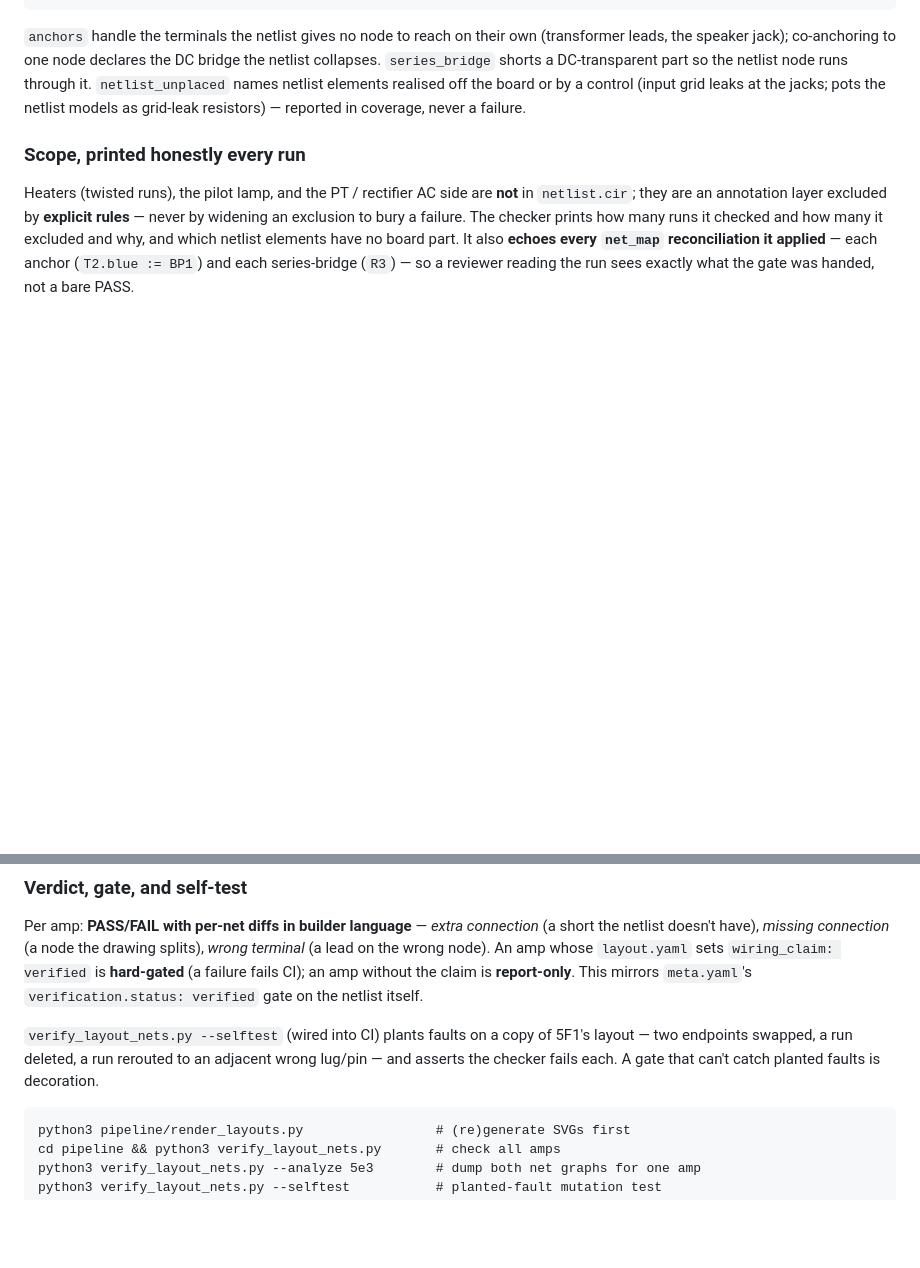
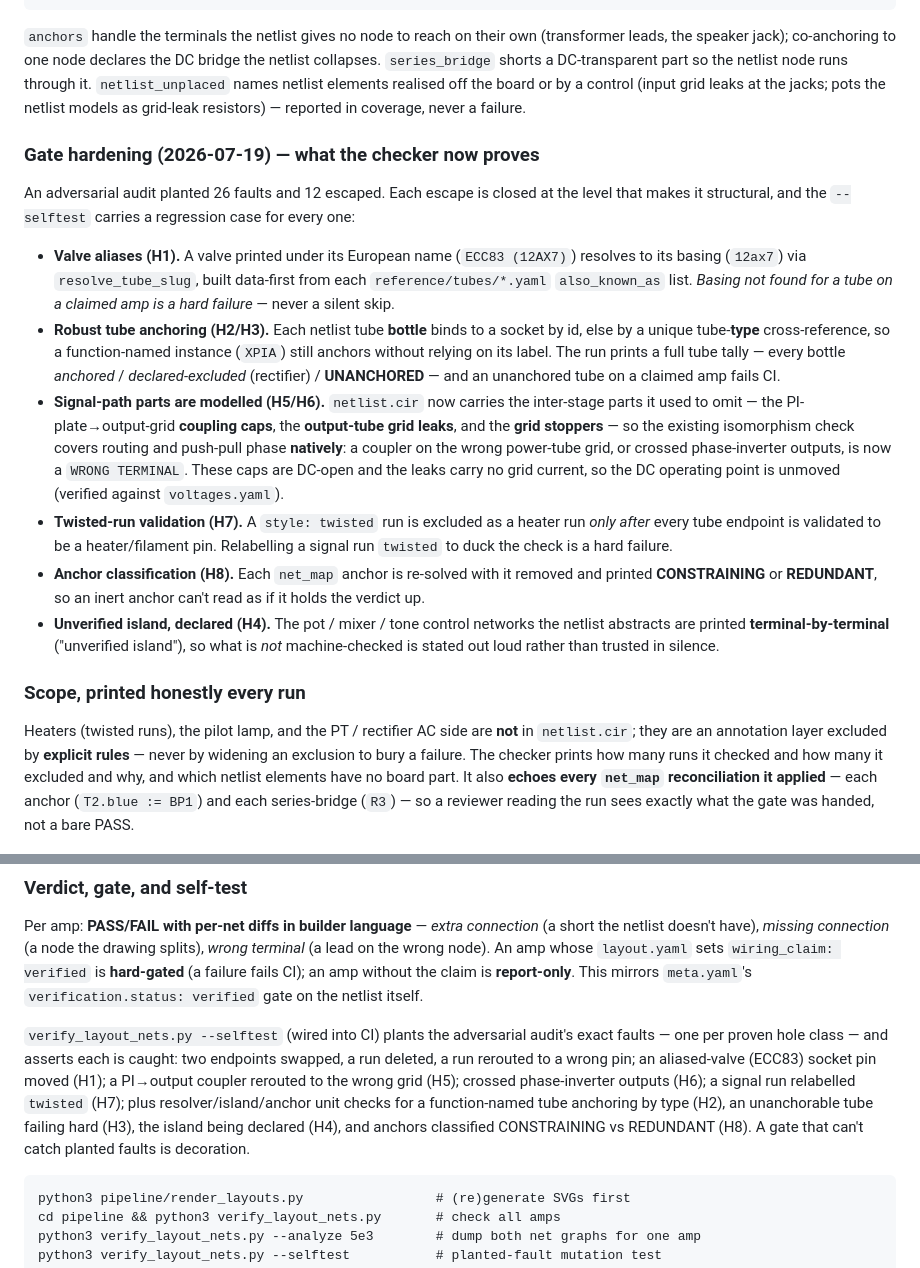
Before and after one commit to TheAnalogMaker/circuit-codex, a Markdown page: docs/layout-schema.md, 2 parts joined by grey strips. GitHub-like rendering; blank space fills up the shorter version.

Commit message:
Docs: document the 2026-07-19 equivalence-gate hardening
- layout-schema.md: new "Gate hardening" subsection covering valve aliases,
  robust bottle->socket anchoring + tube accounting, modelled signal-path parts
  (couplers/grid leaks) for push-pull phase checking, twisted-run heater
  validation, anchor CONSTRAINING/REDUNDANT classification, and the declared
  unverified island; expanded the --selftest description to the per-hole-class
  regression set.
- REVIEW.md: expanded the layout<->netlist equivalence gate row with the
  hardening summary and the every-hole-class selftest.

Co-Authored-By: Claude Opus 4.8 (1M context) <noreply@anthropic.com>

````diff
--- a/docs/layout-schema.md
+++ b/docs/layout-schema.md
@@ -272,6 +272,40 @@ netlist node runs through it. `netlist_unplaced` names netlist elements realised
 off the board or by a control (input grid leaks at the jacks; pots the netlist
 models as grid-leak resistors) — reported in coverage, never a failure.
 
+### Gate hardening (2026-07-19) — what the checker now proves
+
+An adversarial audit planted 26 faults and 12 escaped. Each escape is closed at
+the level that makes it structural, and the `--selftest` carries a regression
+case for every one:
+
+- **Valve aliases (H1).** A valve printed under its European name
+  (`ECC83 (12AX7)`) resolves to its basing (`12ax7`) via `resolve_tube_slug`,
+  built data-first from each `reference/tubes/*.yaml` `also_known_as` list.
+  *Basing not found for a tube on a claimed amp is a hard failure* — never a
+  silent skip.
+- **Robust tube anchoring (H2/H3).** Each netlist tube **bottle** binds to a
+  socket by id, else by a unique tube-**type** cross-reference, so a
+  function-named instance (`XPIA`) still anchors without relying on its label.
+  The run prints a full tube tally — every bottle *anchored* / *declared-excluded*
+  (rectifier) / **UNANCHORED** — and an unanchored tube on a claimed amp fails CI.
+- **Signal-path parts are modelled (H5/H6).** `netlist.cir` now carries the
+  inter-stage parts it used to omit — the PI-plate→output-grid **coupling caps**,
+  the **output-tube grid leaks**, and the **grid stoppers** — so the existing
+  isomorphism check covers routing and push-pull phase **natively**: a coupler on
+  the wrong power-tube grid, or crossed phase-inverter outputs, is now a
+  `WRONG TERMINAL`. These caps are DC-open and the leaks carry no grid current, so
+  the DC operating point is unmoved (verified against `voltages.yaml`).
+- **Twisted-run validation (H7).** A `style: twisted` run is excluded as a heater
+  run *only after* every tube endpoint is validated to be a heater/filament pin.
+  Relabelling a signal run `twisted` to duck the check is a hard failure.
+- **Anchor classification (H8).** Each `net_map` anchor is re-solved with it
+  removed and printed **CONSTRAINING** or **REDUNDANT**, so an inert anchor can't
+  read as if it holds the verdict up.
+- **Unverified island, declared (H4).** The pot / mixer / tone control networks
+  the netlist abstracts are printed **terminal-by-terminal** ("unverified
+  island"), so what is *not* machine-checked is stated out loud rather than
+  trusted in silence.
+
 ### Scope, printed honestly every run
 
 Heaters (twisted runs), the pilot lamp, and the PT / rectifier AC side are **not**
@@ -291,10 +325,15 @@ sets `wiring_claim: verified` is **hard-gated** (a failure fails CI); an amp
 without the claim is **report-only**. This mirrors `meta.yaml`'s
 `verification.status: verified` gate on the netlist itself.
 
-`verify_layout_nets.py --selftest` (wired into CI) plants faults on a copy of
-5F1's layout — two endpoints swapped, a run deleted, a run rerouted to an adjacent
-wrong lug/pin — and asserts the checker fails each. A gate that can't catch planted
-faults is decoration.
+`verify_layout_nets.py --selftest` (wired into CI) plants the adversarial audit's
+exact faults — one per proven hole class — and asserts each is caught: two
+endpoints swapped, a run deleted, a run rerouted to a wrong pin; an aliased-valve
+(ECC83) socket pin moved (H1); a PI→output coupler rerouted to the wrong grid
+(H5); crossed phase-inverter outputs (H6); a signal run relabelled `twisted`
+(H7); plus resolver/island/anchor unit checks for a function-named tube anchoring
+by type (H2), an unanchorable tube failing hard (H3), the island being declared
+(H4), and anchors classified CONSTRAINING vs REDUNDANT (H8). A gate that can't
+catch planted faults is decoration.
 
 ```
 python3 pipeline/render_layouts.py                 # (re)generate SVGs first
````
Also changed, not shown: docs/REVIEW.md (+1 -1 lines).
